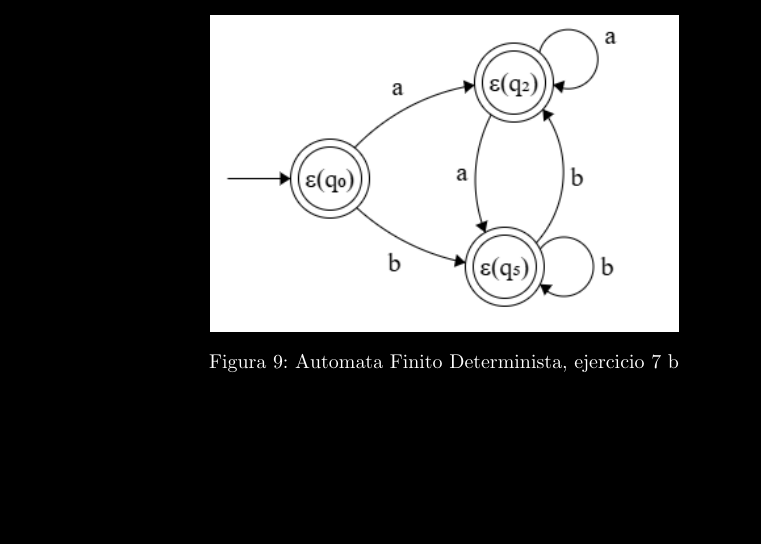
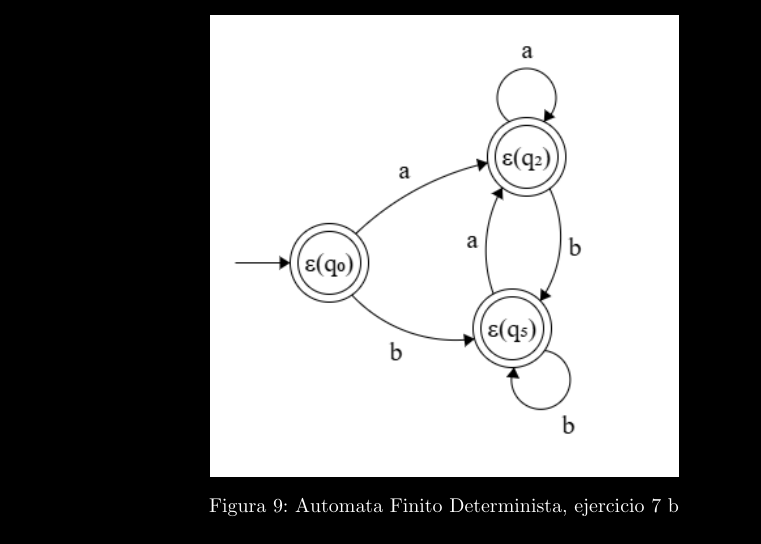
Before and after one commit to laudima/Tarea1-Compiladores, a LaTeX document (main.tex, which reads problems/p7.tex): part of page 13 of 19, cut so that both start at the same text, the shorter picture padded with empty space. Compiled offline with pdfLaTeX.

Commit message:
imagen 7b

```diff
--- a/problems/p7.tex
+++ b/problems/p7.tex
@@ -103,7 +103,7 @@
 
     \begin{figure}[h!]
         \centering
-        \includegraphics[width=0.5\textwidth]{images/7bDFAnoMinimizado.png}
+        \includegraphics[width=0.5\textwidth]{images/Captura de pantalla 2025-09-14 230833.png}
         \caption{Automata Finito Determinista, ejercicio 7 b}
     \end{figure}
     \newpage
```
Also changed, not shown: images/Captura de pantalla 2025-09-14 230111.png (added), images/Captura de pantalla 2025-09-14 230833.png (added).
